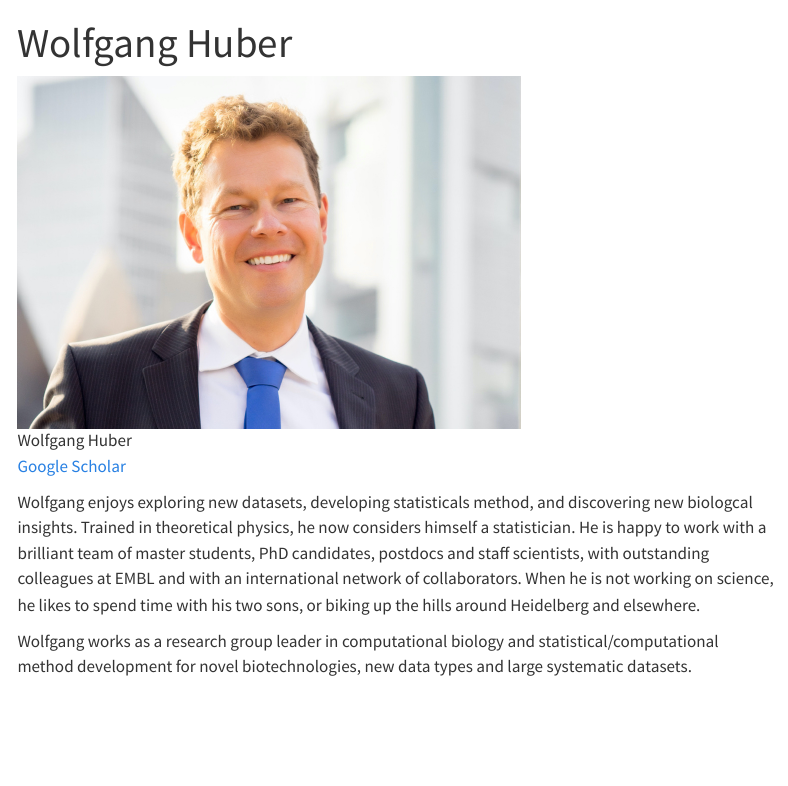
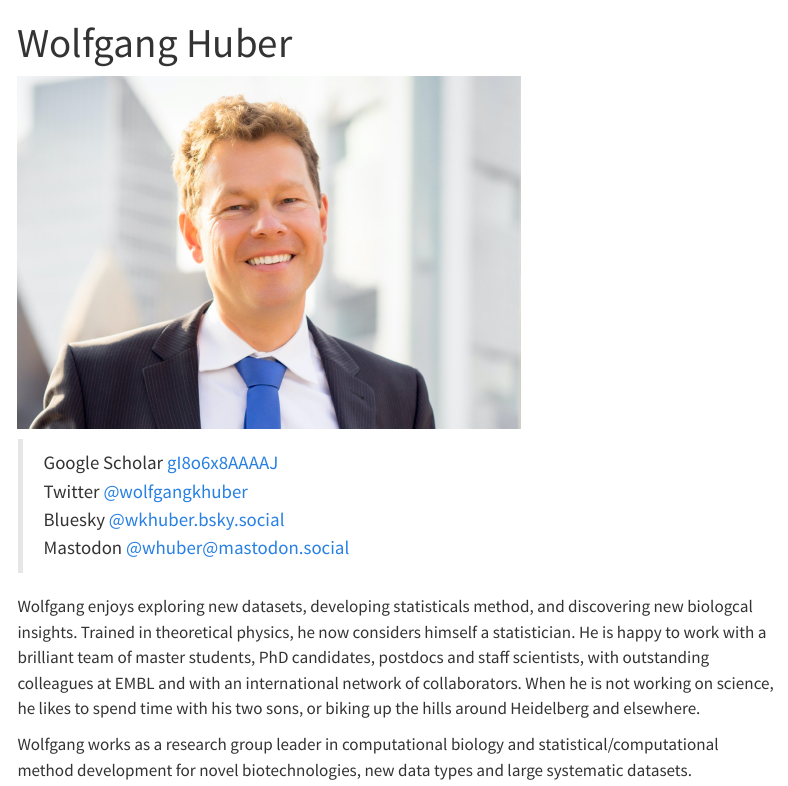
Before and after one commit to Huber-group-EMBL/Huber-group-EMBL.github.io, a Quarto document (people/wolfgang-huber.qmd): the page in a window 1100 px wide, from its top. Rendered offline with R 4.5, knitr and Pandoc in place of Quarto, with nearby package versions; menus at the side of the page are left out.

Commit message:
Added my social media

```diff
--- a/people/wolfgang-huber.qmd
+++ b/people/wolfgang-huber.qmd
@@ -3,9 +3,12 @@ title: "Wolfgang Huber"
 description: "Group leader"
 ---
 
-![Wolfgang Huber](wolfgang-huber-1000x700.jpg){width=500 fig-align="center"}
+![](wolfgang-huber-1000x700.jpg){width=500 fig-align="center"}
 
-[Google Scholar](https://scholar.google.com/citations?user=gI8o6x8AAAAJ&hl=en)
+>Google Scholar  [gI8o6x8AAAAJ](https://scholar.google.com/citations?user=gI8o6x8AAAAJ&hl=en) \
+>Twitter         [@wolfgangkhuber](https://twitter.com/wolfgangkhuber) \
+>Bluesky         [@wkhuber.bsky.social](https://bsky.app/profile/wkhuber.bsky.social) \
+>Mastodon        [@whuber@mastodon.social ](https://mastodon.social/@whuber) \
 
 Wolfgang enjoys exploring new datasets, developing statisticals method, and discovering new biologcal insights.
 Trained in theoretical physics, he now considers himself a statistician. He is happy to work with a brilliant team of master students, PhD candidates, postdocs and staff scientists, with outstanding colleagues at EMBL and with an international network of collaborators. When he is not working on science, he likes to spend time with his two sons, or biking up the hills around Heidelberg and elsewhere.
```
Also changed, not shown: people/_hosna_baniadam_short.md (deleted, +0 -3 lines).
